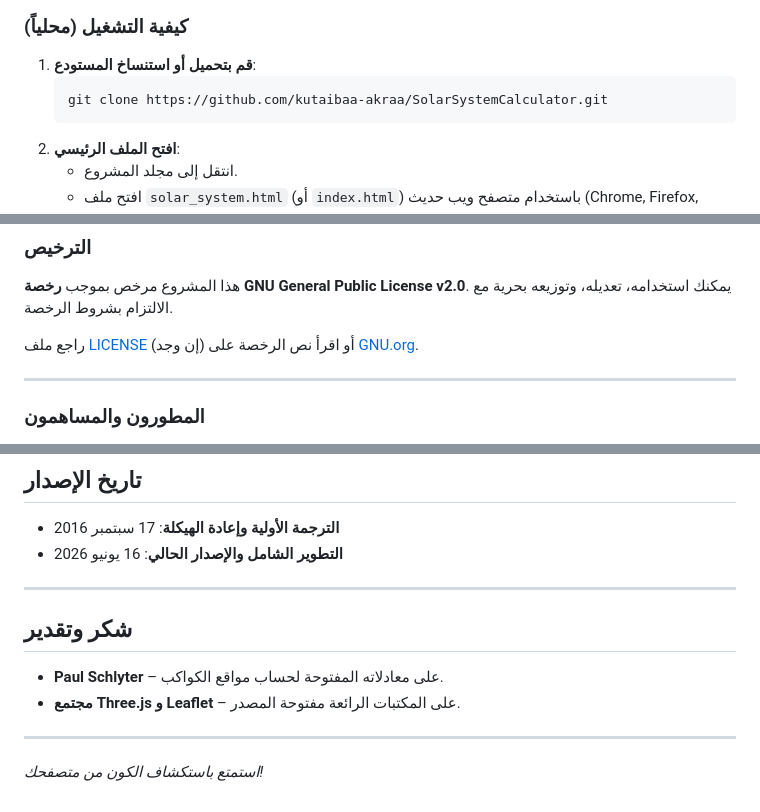
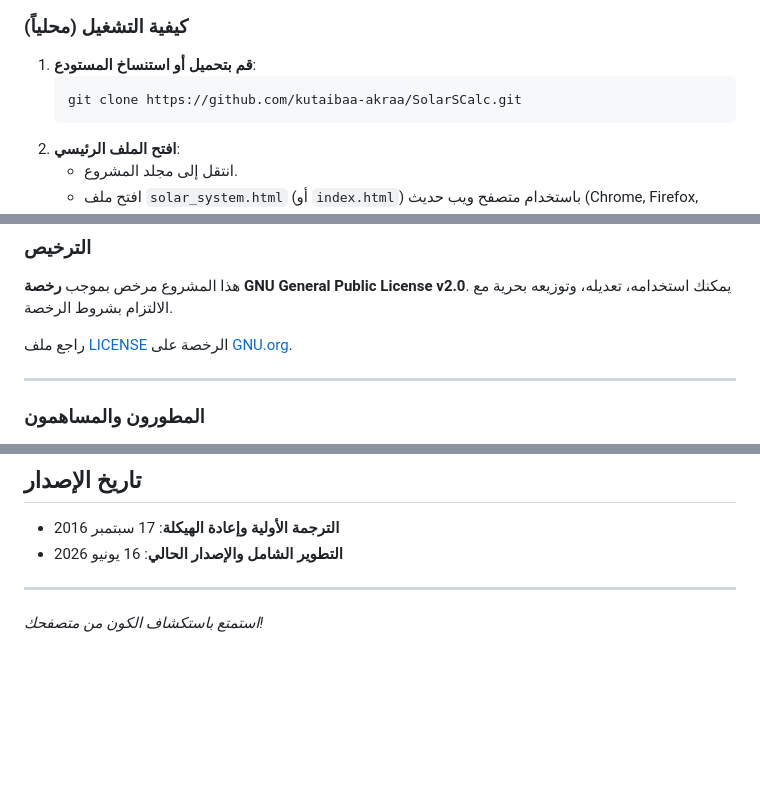
Before and after one commit to kutaibaa-akraa/SolarSCalc, a Markdown page: README.md, 3 parts joined by grey strips. Drawn GitHub-style; blank space fills up the shorter version.

````diff
--- a/README.md
+++ b/README.md
@@ -62,7 +62,7 @@
 
 1.  **قم بتحميل أو استنساخ المستودع**:
     ```bash
-    git clone https://github.com/kutaibaa-akraa/SolarSystemCalculator.git
+    git clone https://github.com/kutaibaa-akraa/SolarSCalc.git
     ```
 2.  **افتح الملف الرئيسي**:
     - انتقل إلى مجلد المشروع.
@@ -91,7 +91,7 @@
 هذا المشروع مرخص بموجب **رخصة GNU General Public License v2.0**.
 يمكنك استخدامه، تعديله، وتوزيعه بحرية مع الالتزام بشروط الرخصة.
 
-راجع ملف [LICENSE](LICENSE) (إن وجد) أو اقرأ نص الرخصة على [GNU.org](https://www.gnu.org/licenses/old-licenses/gpl-2.0.html).
+راجع ملف [LICENSE](LICENSE) الرخصة على [GNU.org](https://www.gnu.org/licenses/old-licenses/gpl-2.0.html).
 
 ---
 
@@ -112,11 +112,4 @@
 
 ---
 
-## شكر وتقدير
-
-- **Paul Schlyter** – على معادلاته المفتوحة لحساب مواقع الكواكب.
-- **مجتمع Three.js و Leaflet** – على المكتبات الرائعة مفتوحة المصدر.
-
----
-
 *استمتع باستكشاف الكون من متصفحك!*
````
